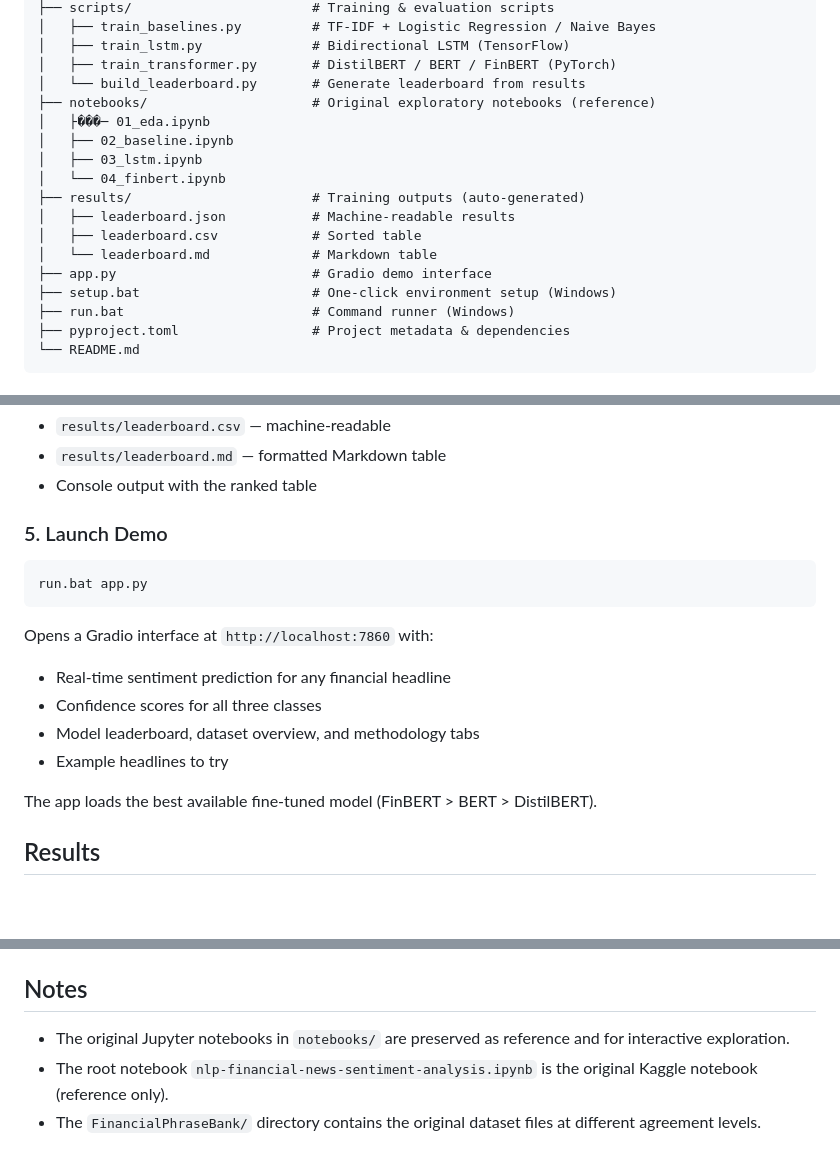
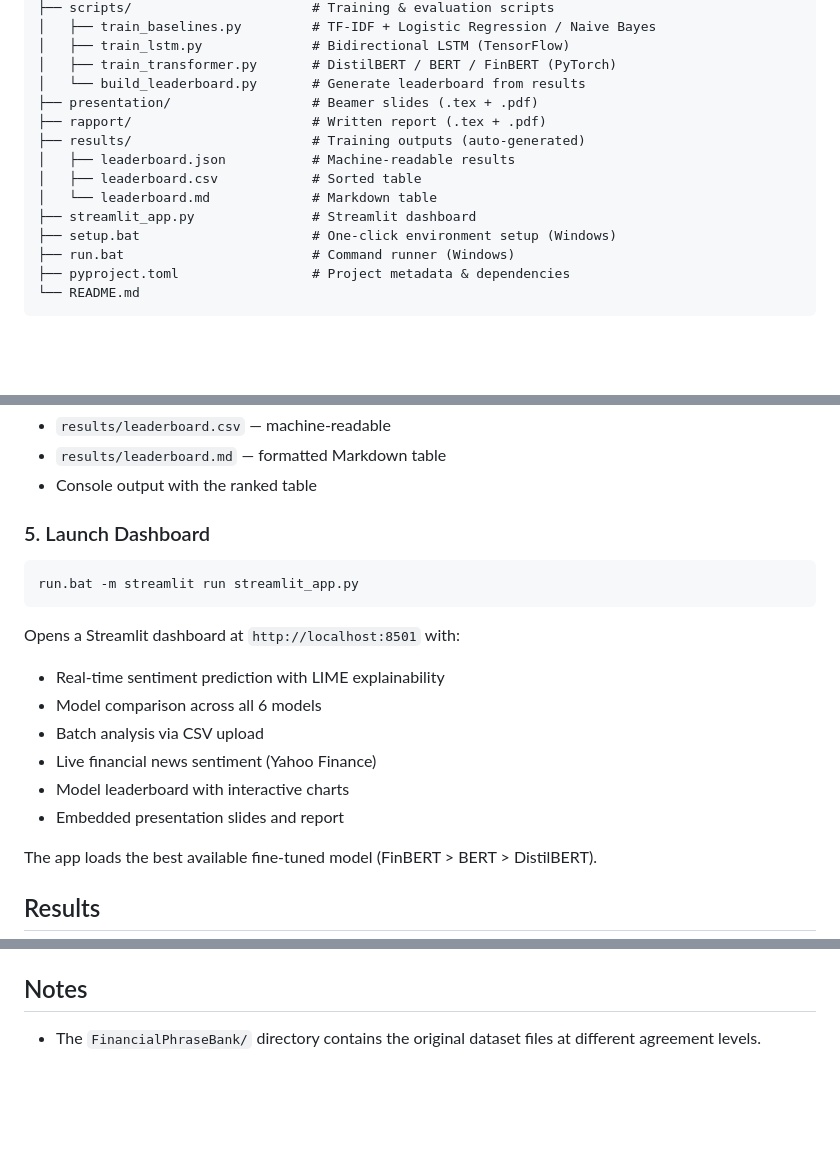
Before and after one commit to victoriiavdl/deep-nlp, a Markdown page: README.md, 3 parts joined by grey strips. GitHub-like rendering; blank space fills up the shorter version.

Commit message:
Update README for Streamlit dashboard

````diff
--- a/README.md
+++ b/README.md
@@ -17,16 +17,13 @@ Benchmarking classical ML, deep learning, and transformer models on the [Financi
 │   ├── train_lstm.py              # Bidirectional LSTM (TensorFlow)
 │   ├── train_transformer.py       # DistilBERT / BERT / FinBERT (PyTorch)
 │   └── build_leaderboard.py       # Generate leaderboard from results
-├── notebooks/                     # Original exploratory notebooks (reference)
-│   ├���─ 01_eda.ipynb
-│   ├── 02_baseline.ipynb
-│   ├── 03_lstm.ipynb
-│   └── 04_finbert.ipynb
+├── presentation/                  # Beamer slides (.tex + .pdf)
+├── rapport/                       # Written report (.tex + .pdf)
 ├── results/                       # Training outputs (auto-generated)
 │   ├── leaderboard.json           # Machine-readable results
 │   ├── leaderboard.csv            # Sorted table
 │   └── leaderboard.md             # Markdown table
-├── app.py                         # Gradio demo interface
+├── streamlit_app.py               # Streamlit dashboard
 ├── setup.bat                      # One-click environment setup (Windows)
 ├── run.bat                        # Command runner (Windows)
 ├── pyproject.toml                 # Project metadata & dependencies
@@ -167,17 +164,19 @@ Reads `results/leaderboard.json` and generates:
 - `results/leaderboard.md` — formatted Markdown table
 - Console output with the ranked table
 
-### 5. Launch Demo
+### 5. Launch Dashboard
 
 ```
-run.bat app.py
+run.bat -m streamlit run streamlit_app.py
 ```
 
-Opens a Gradio interface at `http://localhost:7860` with:
-- Real-time sentiment prediction for any financial headline
-- Confidence scores for all three classes
-- Model leaderboard, dataset overview, and methodology tabs
-- Example headlines to try
+Opens a Streamlit dashboard at `http://localhost:8501` with:
+- Real-time sentiment prediction with LIME explainability
+- Model comparison across all 6 models
+- Batch analysis via CSV upload
+- Live financial news sentiment (Yahoo Finance)
+- Model leaderboard with interactive charts
+- Embedded presentation slides and report
 
 The app loads the best available fine-tuned model (FinBERT > BERT > DistilBERT).
 
@@ -228,6 +227,4 @@ All hyperparameters and paths are centralized in `src/config.py`. Key settings:
 
 ## Notes
 
-- The original Jupyter notebooks in `notebooks/` are preserved as reference and for interactive exploration.
-- The root notebook `nlp-financial-news-sentiment-analysis.ipynb` is the original Kaggle notebook (reference only).
 - The `FinancialPhraseBank/` directory contains the original dataset files at different agreement levels.
````
